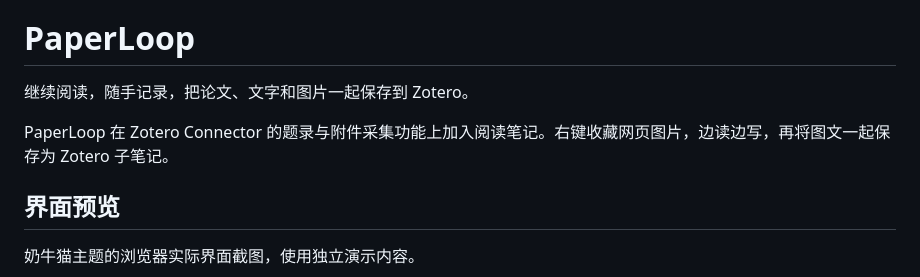
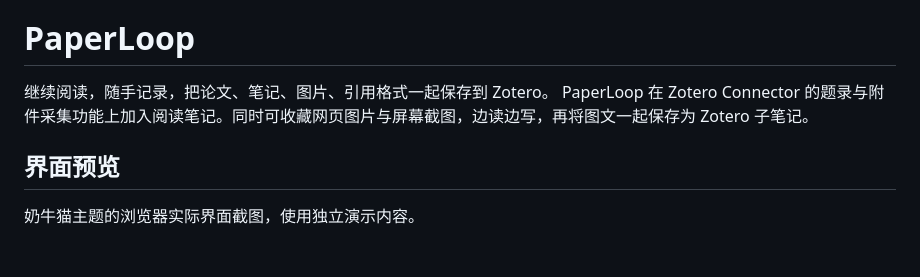
Before and after one commit to jinkeguo/PaperLoop, a Markdown page: README.zh-CN.md, the part around the change. Drawn GitHub-style; blank space fills up the shorter version.

```diff
--- a/README.zh-CN.md
+++ b/README.zh-CN.md
@@ -2,9 +2,8 @@
 
 # PaperLoop
 
-继续阅读，随手记录，把论文、文字和图片一起保存到 Zotero。
-
-PaperLoop 在 Zotero Connector 的题录与附件采集功能上加入阅读笔记。右键收藏网页图片，边读边写，再将图文一起保存为 Zotero 子笔记。
+继续阅读，随手记录，把论文、笔记、图片、引用格式一起保存到 Zotero。
+PaperLoop 在 Zotero Connector 的题录与附件采集功能上加入阅读笔记。同时可收藏网页图片与屏幕截图，边读边写，再将图文一起保存为 Zotero 子笔记。
 
 ## 界面预览
 
```
